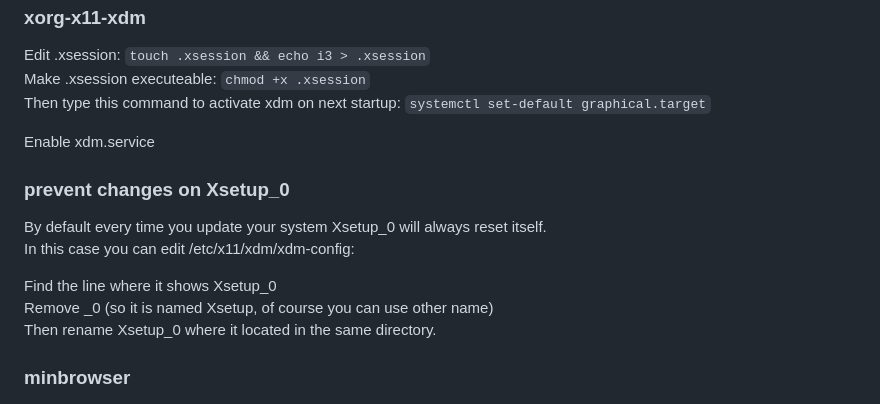
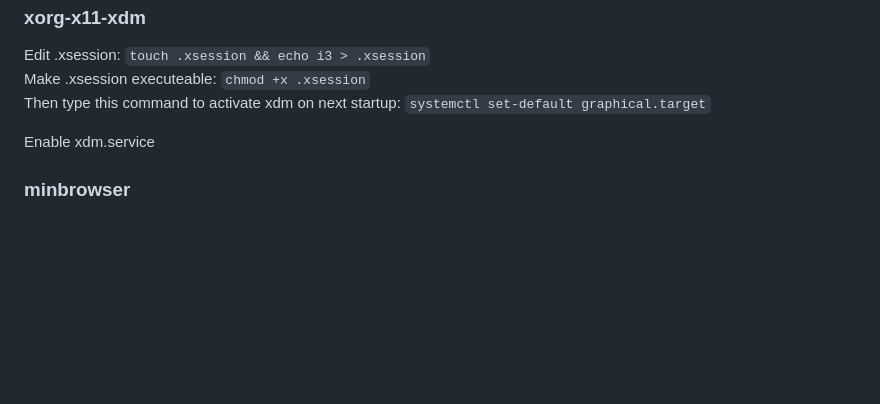
Before and after one commit to 37cut/37cut.github.io, a Markdown page: files/fedora/readme.md, the part around the change. Drawn GitHub-style; blank space fills up the shorter version.

```diff
--- a/files/fedora/readme.md
+++ b/files/fedora/readme.md
@@ -152,14 +152,6 @@ Then type this command to activate xdm on next startup: `systemctl set-default g
 
 Enable xdm.service
 
-### prevent changes on Xsetup\_0
-By default every time you update your system Xsetup\_0 will always reset itself.<br>
-In this case you can edit /etc/x11/xdm/xdm-config:<br>
-
-Find the line where it shows Xsetup\_0<br>
-Remove _0 (so it is named Xsetup, of course you can use other name)<br>
-Then rename Xsetup_0 where it located in the same directory.
-
 ### minbrowser
 `curl -L https://github.com/minbrowser/min/releases/download/v1.35.5/min-1.35.5-x86_64.rpm > min-1.35.5-x86_64.rpm`
 
```
